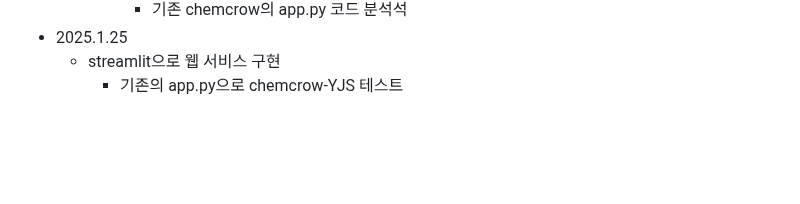
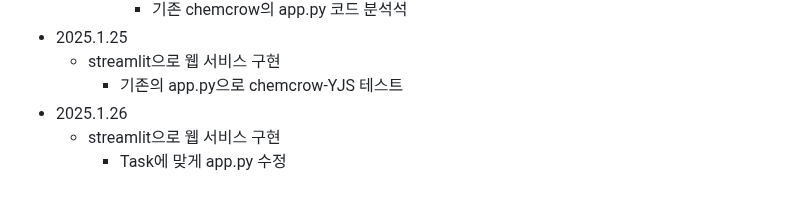
Before and after one commit to vieisi8/aiffel_review, a Markdown page: AIFFELthon/README.md, the part around the change. GitHub-like rendering; blank space fills up the shorter version.

Commit message:
modify AIFFELthon README.md

```diff
--- a/AIFFELthon/README.md
+++ b/AIFFELthon/README.md
@@ -149,3 +149,6 @@
  - 2025.1.25
    - streamlit으로 웹 서비스 구현
      - 기존의 app.py으로 chemcrow-YJS 테스트
+ - 2025.1.26
+   - streamlit으로 웹 서비스 구현
+     - Task에 맞게 app.py 수정
```
